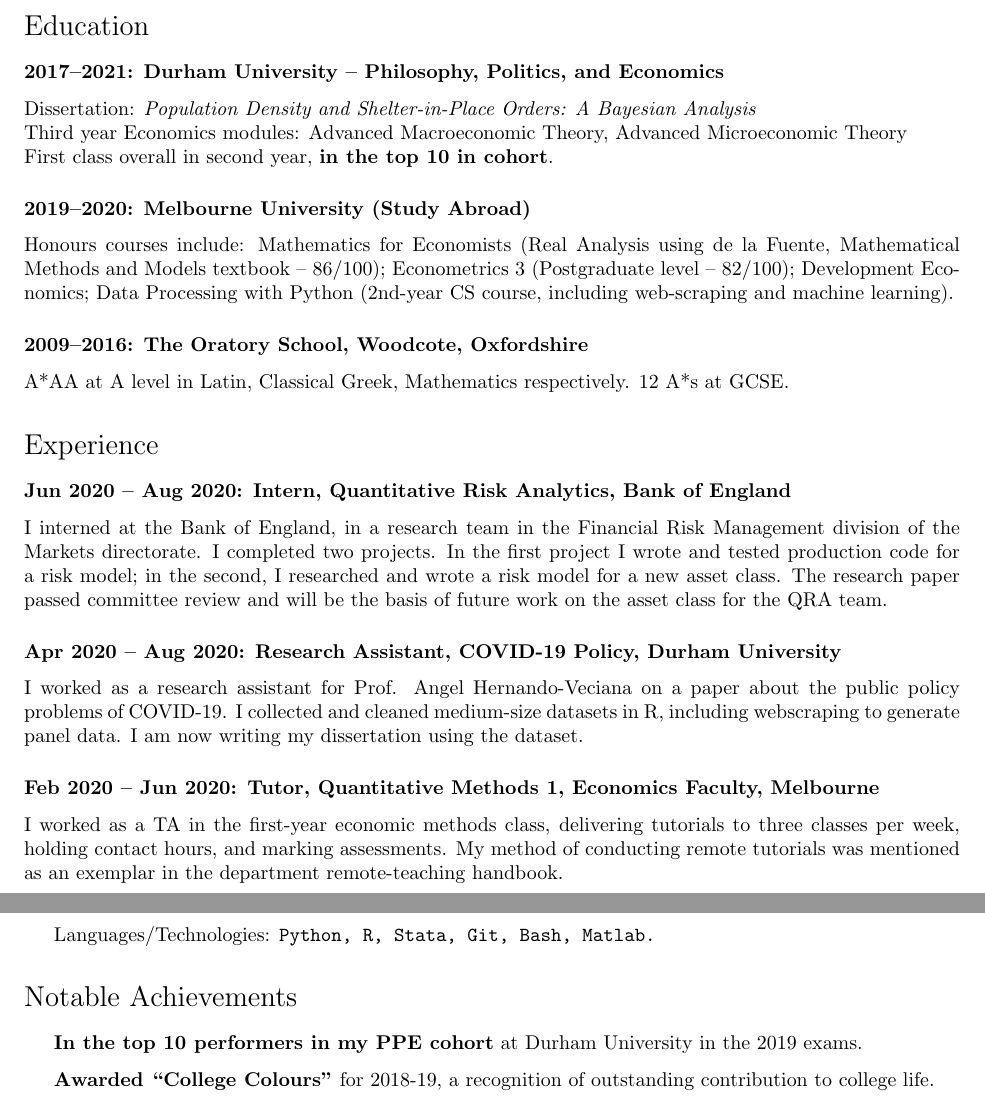
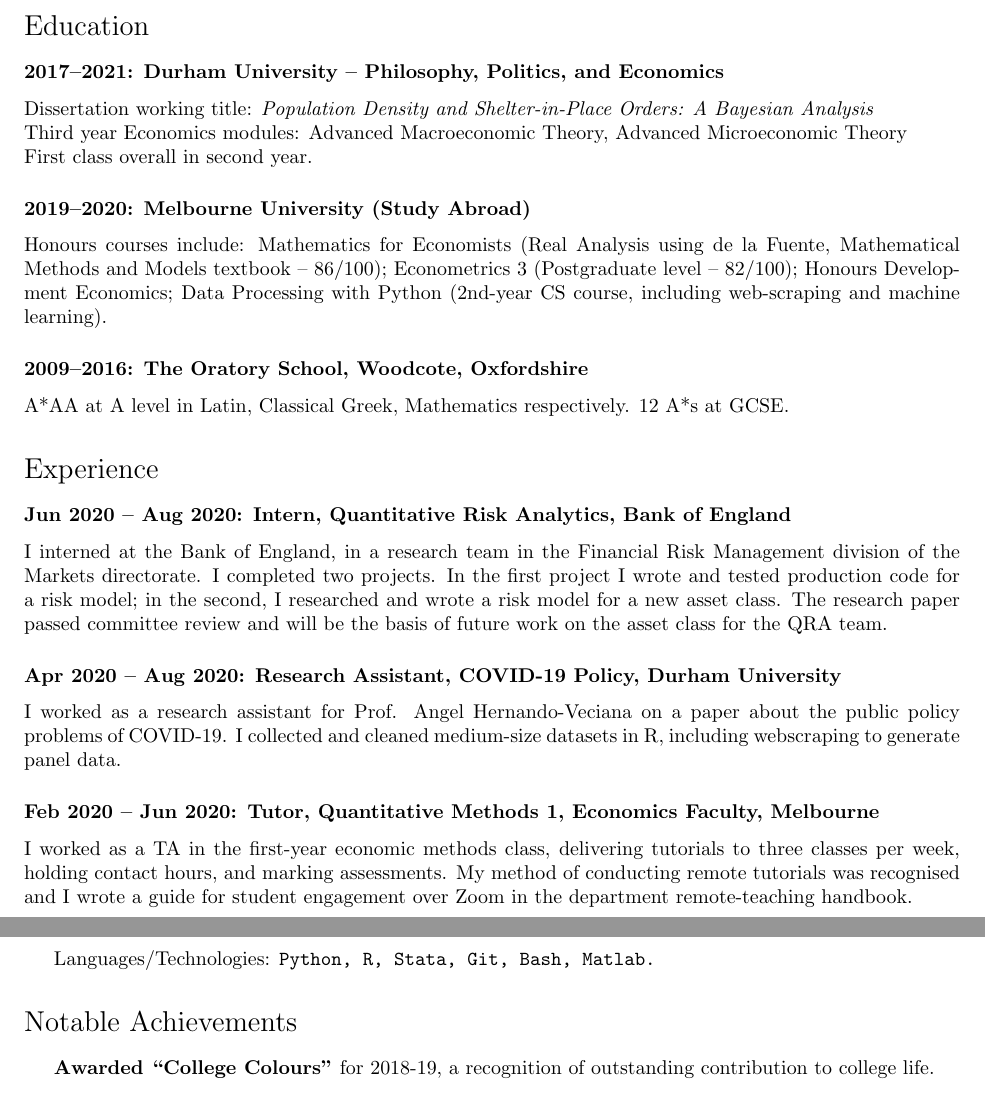
Before and after one commit to georgetyler/resume, a LaTeX CV (gtyler_resume.tex): two parts of pages 1 and 2 of 2, joined at a grey line, cut so that both start at the same text. Compiled offline with pdfLaTeX.

Commit message:
edit for accuracy

```diff
--- a/gtyler_resume.tex
+++ b/gtyler_resume.tex
@@ -115,11 +115,11 @@ Finalist at Durham University with skills in \textbf{applied microeconomics and
 \section*{Education}
 
 \subsubsection*{2017--2021: Durham University -- Philosophy, Politics, and Economics}
-Dissertation: \textit{Population Density and Shelter-in-Place Orders: A Bayesian Analysis} \\
+Dissertation working title: \textit{Population Density and Shelter-in-Place Orders: A Bayesian Analysis} \\
 Third year Economics modules: Advanced Macroeconomic Theory, Advanced Microeconomic Theory \\
-First class overall in second year, \textbf{in the top 10 in cohort}.
+First class overall in second year.%, \textbf{in the top 10 in cohort}.
 \subsubsection*{2019--2020: Melbourne University (Study Abroad)}
-  Honours courses include: Mathematics for Economists (Real Analysis using de la Fuente, Mathematical Methods and Models textbook -- 86/100); Econometrics 3 (Postgraduate level -- 82/100); Development Economics; Data Processing with Python (2nd-year CS course, including web-scraping and machine learning).
+  Honours courses include: Mathematics for Economists (Real Analysis using de la Fuente, Mathematical Methods and Models textbook -- 86/100); Econometrics 3 (Postgraduate level -- 82/100); Honours Development Economics; Data Processing with Python (2nd-year CS course, including web-scraping and machine learning).
 
 \subsubsection*{2009--2016: The Oratory School, Woodcote, Oxfordshire}
 A*AA at A level in Latin, Classical Greek, Mathematics respectively. 12 A*s at GCSE.
@@ -131,10 +131,10 @@ A*AA at A level in Latin, Classical Greek, Mathematics respectively. 12 A*s at G
 I interned at the Bank of England, in a research team in the Financial Risk Management division of the Markets directorate. I completed two projects. In the first project I wrote and tested production code for a risk model; in the second, I researched and wrote a risk model for a new asset class. The research paper passed committee review and will be the basis of future work on the asset class for the QRA team.
 
 \subsubsection*{Apr 2020 -- Aug 2020: Research Assistant, COVID-19 Policy, Durham University}
-I worked as a research assistant for Prof. Angel Hernando-Veciana on a paper about the public policy problems of COVID-19. I collected and cleaned medium-size datasets in R, including webscraping to generate panel data. I am now writing my dissertation using the dataset.
+I worked as a research assistant for Prof. Angel Hernando-Veciana on a paper about the public policy problems of COVID-19. I collected and cleaned medium-size datasets in R, including webscraping to generate panel data.% I am now writing my dissertation using the dataset.
 
 \subsubsection*{Feb 2020 -- Jun 2020: Tutor, Quantitative Methods 1, Economics Faculty, Melbourne}
-I worked as a TA in the first-year economic methods class, delivering tutorials to three classes per week, holding contact hours, and marking assessments. My method of conducting remote tutorials was mentioned as an exemplar in the department remote-teaching handbook.
+I worked as a TA in the first-year economic methods class, delivering tutorials to three classes per week, holding contact hours, and marking assessments. My method of conducting remote tutorials was recognised and I wrote a guide for student engagement over Zoom in the department remote-teaching handbook.
 
 \subsubsection*{Dec 2019 -- Jan 2020: Intern, Programme Evaluation, Adara Group}
 Worked on econometric evaluation of a neonatal health programme in rural Uganda at the head office of an NGO. I designed and implemented a cost-effectiveness analysis of Hospital to Home, a community neonatal healthcare program, and am a co-author on the research paper.
@@ -155,7 +155,7 @@ Shadowed a senior consultant at highly competitive Insight week. I undertook a c
 \section*{Notable Achievements}
 \begin{itemize}
 	%\item \textbf{Currently co-authoring a health economics paper} with Adara Development on the `Hospital to Home' project.
-	\item \textbf{In the top 10 performers in my PPE cohort} at Durham University in the 2019 exams.
+	%\item \textbf{In the top 10 performers in my PPE cohort} at Durham University in the 2019 exams.
 \item \textbf{Awarded ``College Colours''} for 2018-19, a recognition of outstanding contribution to college life.
 \item \textbf{Co-wrote and published a 50-page report} on the Durham Economics curriculum. Advocated for my findings on a panel with Cahal Moran, author of \textit{The Econocracy}.
 \item \textbf{Led a 6-month project to produce The Lion King at Future Hope.} The production was at a large scale, involving all students, and made the Kolkata news.
```
